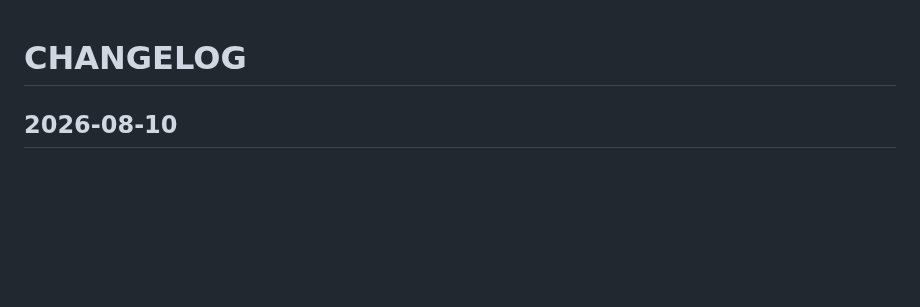
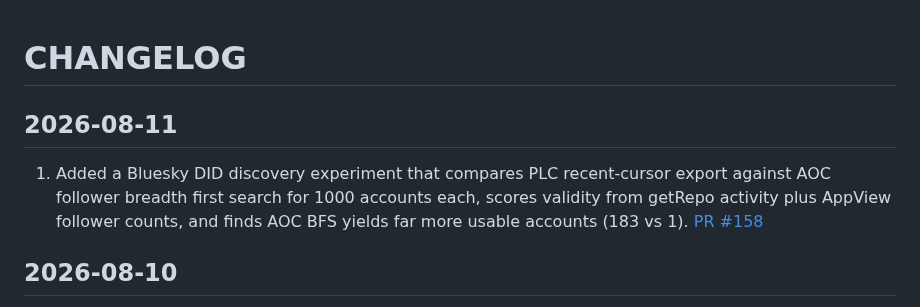
Before and after one commit to METResearchGroup/lab_data_integrations_interface, a Markdown page: CHANGELOG.md, the part around the change. GitHub-like rendering; blank space fills up the shorter version.

Commit message:
Add CHANGELOG entry for DID sync discovery experiment
Record that AOC follower BFS outperformed PLC recent-cursor export for
valid Bluesky account yield in the 2026-08-11 experiment.

Co-authored-by: mark-torres10 <mark-torres10@users.noreply.github.com>

```diff
--- a/CHANGELOG.md
+++ b/CHANGELOG.md
@@ -1,4 +1,8 @@
 # CHANGELOG
+
+## 2026-08-11
+
+1. Added a Bluesky DID discovery experiment that compares PLC recent-cursor export against AOC follower breadth first search for 1000 accounts each, scores validity from getRepo activity plus AppView follower counts, and finds AOC BFS yields far more usable accounts (183 vs 1). [PR #158](https://github.com/METResearchGroup/lab_data_integrations_interface/pull/158)
 
 ## 2026-08-10
 
```
